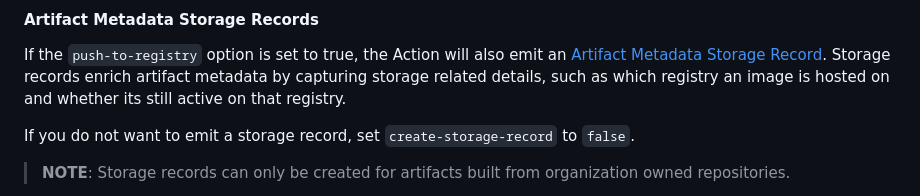
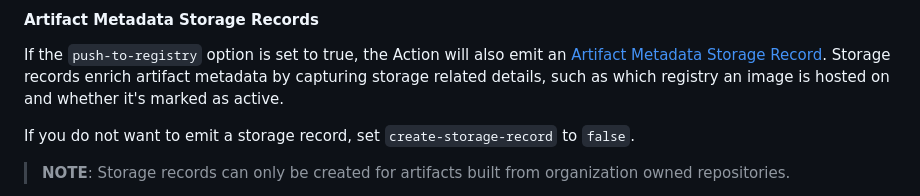
Before and after one commit to actions/attest-build-provenance, a Markdown page: README.md, the part around the change. Rendered like a GitHub page.

Commit message:
typo
Signed-off-by: Meredith Lancaster <malancas@github.com>

```diff
--- a/README.md
+++ b/README.md
@@ -306,7 +306,7 @@ If the `push-to-registry` option is set to true, the Action will also
 emit an [Artifact Metadata Storage Record](https://docs.github.com/en/rest/orgs/artifact-metadata?apiVersion=2022-11-28#create-artifact-metadata-storage-record).
 Storage records enrich artifact metadata by capturing storage
 related details, such as which registry an image is hosted on
-and whether its still active on that registry.
+and whether it's marked as active.
 
 If you do not want to emit a storage record, set `create-storage-record` to `false`.
 
```
